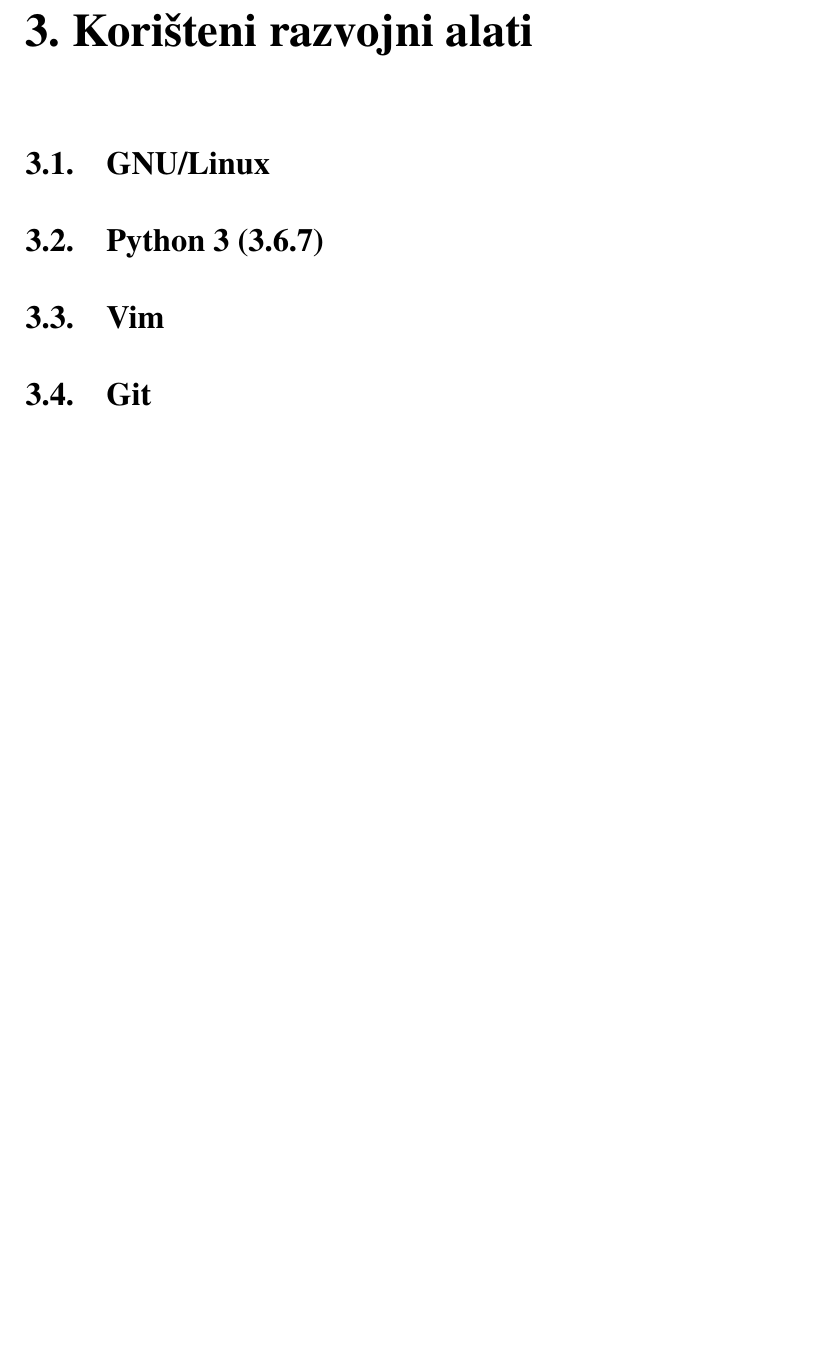
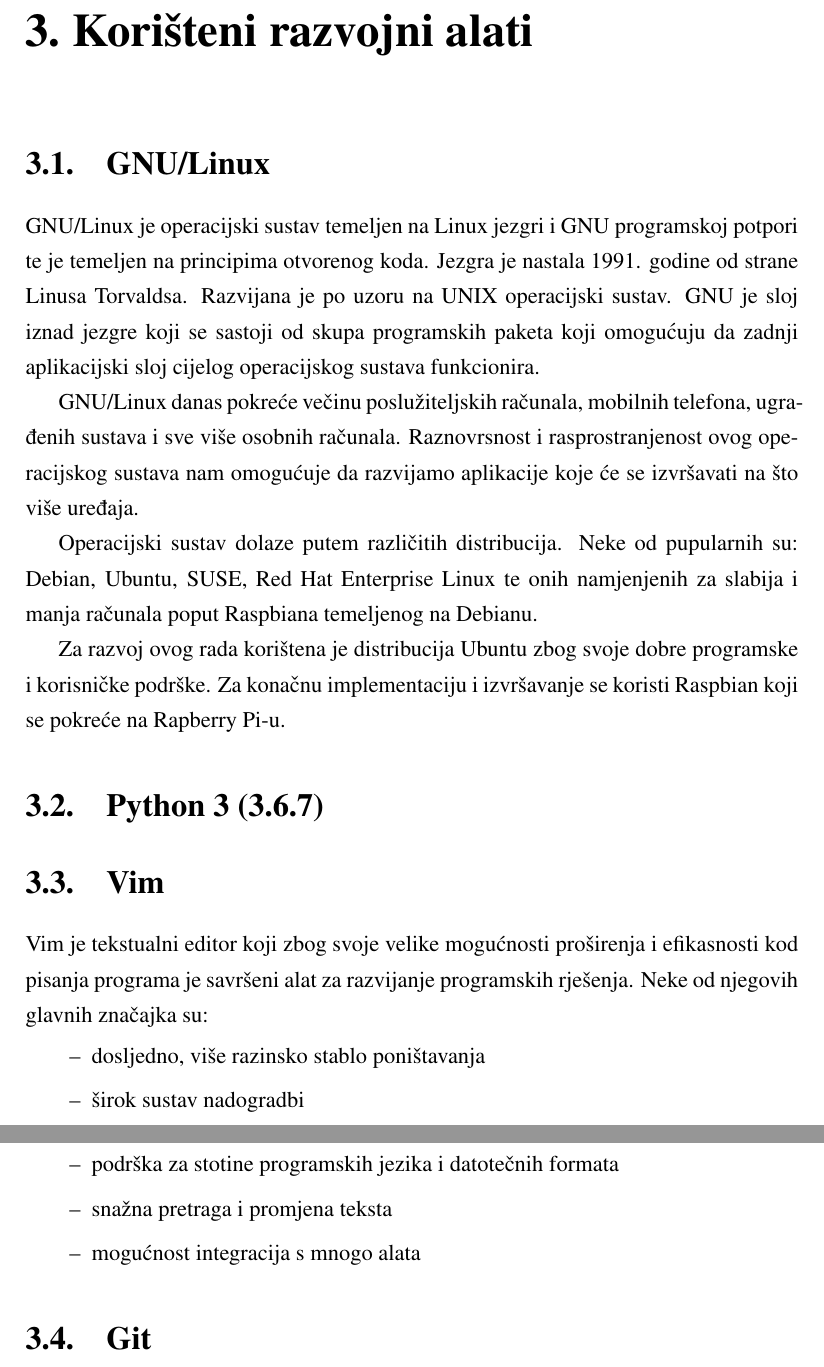
Before and after one commit to filippticek/zavrsni, a LaTeX thesis (pisani/zavrsni.tex): part of page 7 of 15 before the commit and two parts of pages 7 and 8 of 16 after it, the two joined at a grey line, cut so that both start at the same text, the shorter picture padded with empty space. Compiled offline with pdfLaTeX.

Commit message:
Edited 2 sections in chapter 3.

```diff
--- a/pisani/zavrsni.tex
+++ b/pisani/zavrsni.tex
@@ -50,9 +50,21 @@
 
 \chapter{Korišteni razvojni alati }
 \section{GNU/Linux}
+GNU/Linux je operacijski sustav temeljen na Linux jezgri i GNU programskoj potpori te je temeljen na principima otvorenog koda. Jezgra je nastala 1991. godine od strane Linusa Torvaldsa. Razvijana je po uzoru na UNIX operacijski sustav. GNU je sloj iznad jezgre koji se sastoji od skupa programskih paketa koji omogućuju da zadnji aplikacijski sloj cijelog operacijskog sustava funkcionira. \par
+GNU/Linux danas pokreće večinu poslužiteljskih računala, mobilnih telefona, ugrađenih sustava i sve više osobnih računala. Raznovrsnost i rasprostranjenost ovog operacijskog sustava nam omogućuje da razvijamo aplikacije koje će se izvršavati na što više uređaja.\par
+Operacijski sustav dolaze putem različitih distribucija. Neke od pupularnih su: Debian, Ubuntu, SUSE, Red Hat Enterprise Linux te onih namjenjenih za slabija i manja računala poput Raspbiana temeljenog na Debianu.\par
+Za razvoj ovog rada korištena je distribucija Ubuntu zbog svoje dobre programske i korisničke podrške. Za konačnu implementaciju i izvršavanje se koristi Raspbian koji se pokreće na Rapberry Pi-u.
+\section{Python 3 (3.6.7)}
 
-\section{Python 3 (3.6.7)}
 \section{Vim}
+Vim je tekstualni editor koji zbog svoje velike mogućnosti proširenja i efikasnosti kod pisanja programa je savršeni alat za razvijanje programskih rješenja. Neke od njegovih glavnih značajka su:
+\begin{itemize}
+\item dosljedno, više razinsko stablo poništavanja
+\item širok sustav nadogradbi
+\item podrška za stotine programskih jezika i datotečnih formata
+\item snažna pretraga i promjena teksta
+\item mogućnost integracija s mnogo alata
+\end{itemize}
 \section{Git}
 \section{Raspberry Pi}
 \chapter{Beskontaktna tehnologija niže frekvencije (\textbf{NFC})}
```
Also changed, not shown: pisani/zavrsni.pdf.
